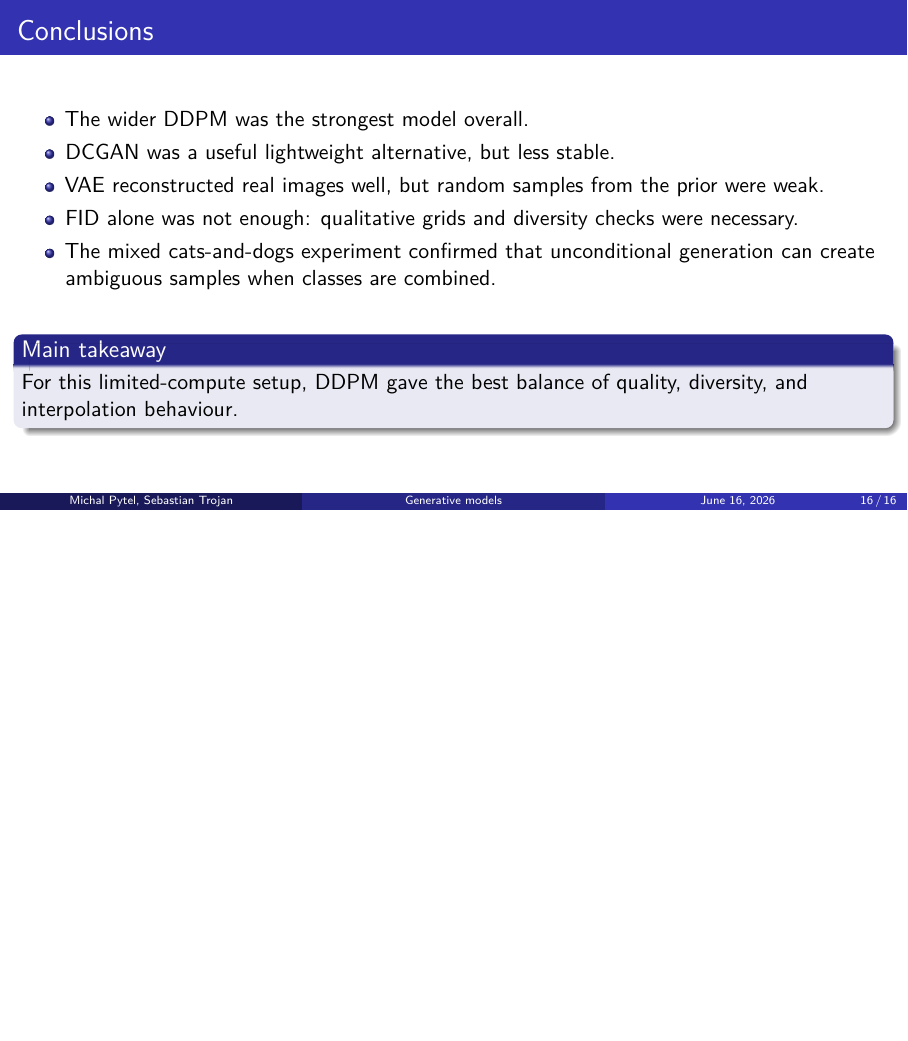
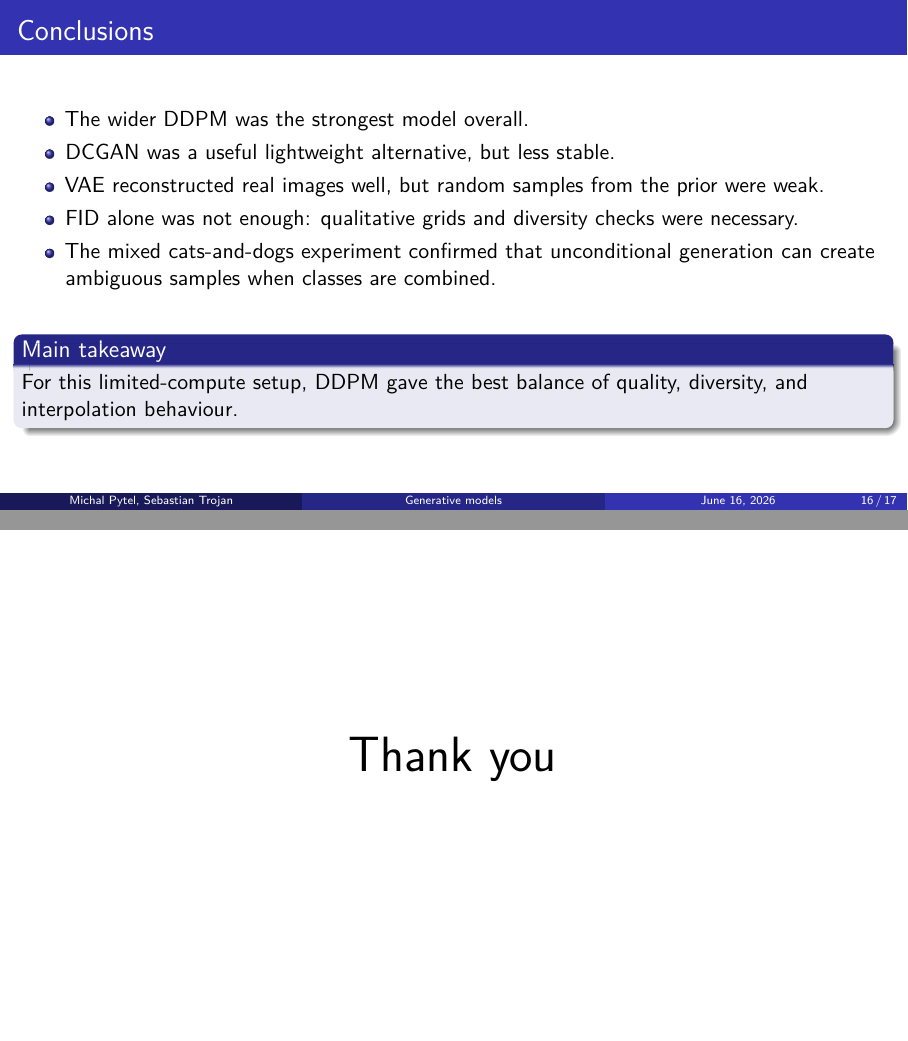
Before and after one commit to SebastianTrojan/generative-models, LaTeX slides (presentation.tex): page 16 of 16 before the commit and pages 16 and 17 of 17 after it, the two joined at a grey line, the shorter picture padded with empty space. Compiled offline with pdfLaTeX.

Commit message:
Add last slide

```diff
--- a/presentation.tex
+++ b/presentation.tex
@@ -412,4 +412,11 @@
   \end{block}
 \end{frame}
 
+\begin{frame}[plain]
+  \centering
+  \vfill
+  {\Huge Thank you}
+  \vfill
+\end{frame}
+
 \end{document}
```
Also changed, not shown: 1 other file.
